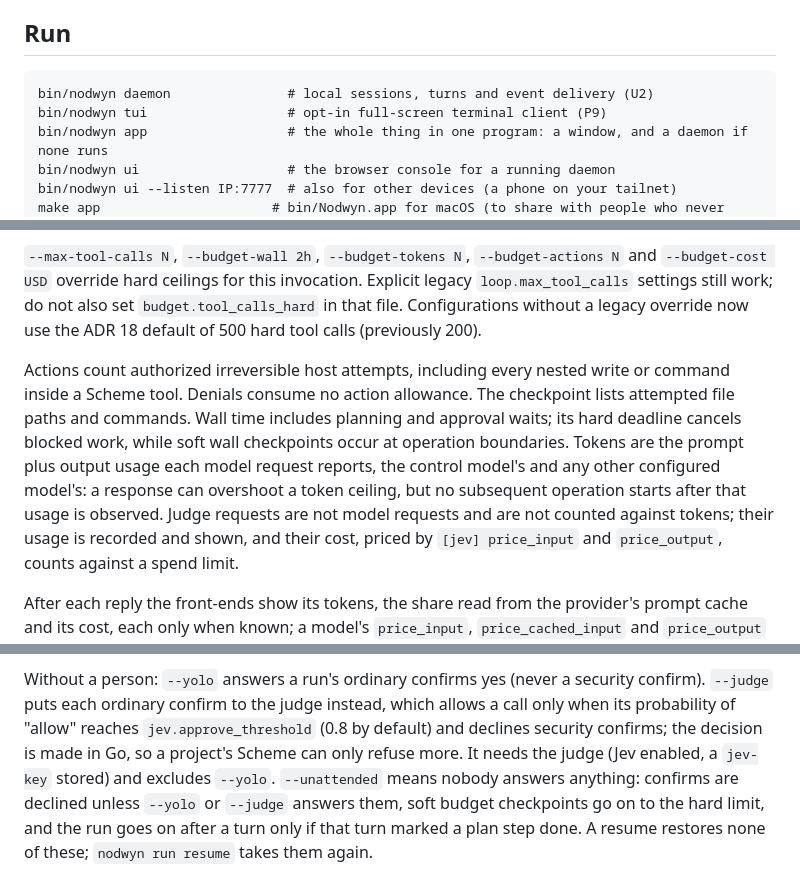
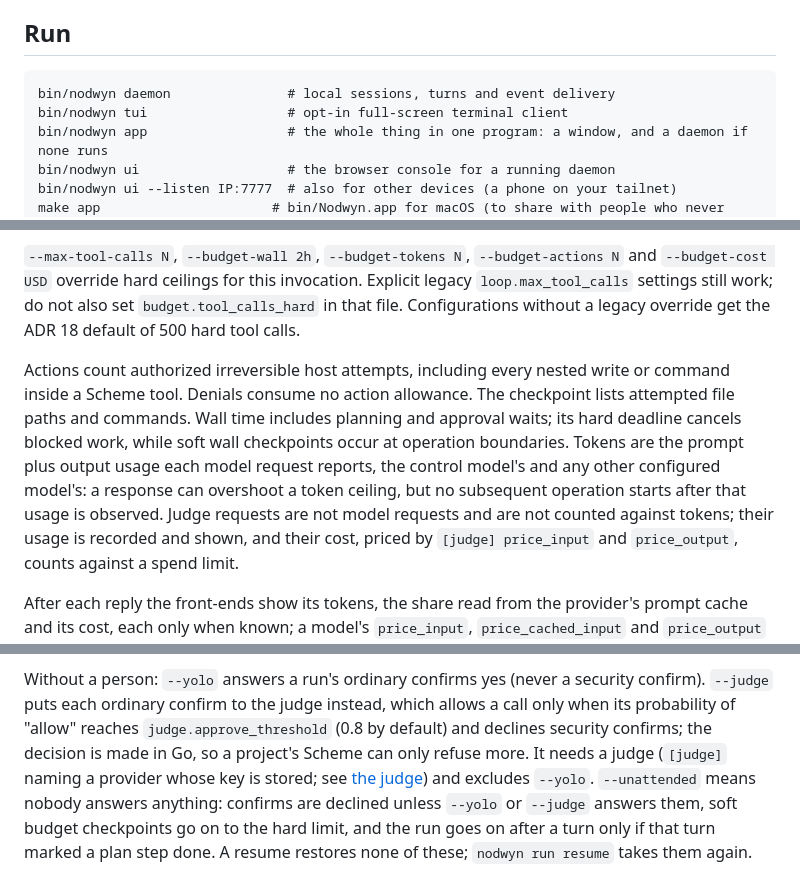
Before and after one commit to fclaude/nodwyn, a Markdown page: README.md, 3 parts joined by grey strips. Drawn GitHub-style.

````diff
--- a/README.md
+++ b/README.md
@@ -101,8 +106,8 @@ a project, its earlier tasks. See
 ## Run
 
 ```
-bin/nodwyn daemon               # local sessions, turns and event delivery (U2)
-bin/nodwyn tui                  # opt-in full-screen terminal client (P9)
+bin/nodwyn daemon               # local sessions, turns and event delivery
+bin/nodwyn tui                  # opt-in full-screen terminal client
 bin/nodwyn app                  # the whole thing in one program: a window, and a daemon if none runs
 bin/nodwyn ui                   # the browser console for a running daemon
 bin/nodwyn ui --listen IP:7777  # also for other devices (a phone on your tailnet)
@@ -225,7 +226,7 @@ redacted `turn.checkpoint` log record. A new turn starts with fresh accounting.
 invocation. Explicit legacy
 `loop.max_tool_calls` settings still work; do not also set
 `budget.tool_calls_hard` in that file. Configurations without a legacy override
-now use the ADR 18 default of 500 hard tool calls (previously 200).
+get the ADR 18 default of 500 hard tool calls.
 
 Actions count authorized irreversible host attempts, including every nested
 write or command inside a Scheme tool. Denials consume no action allowance.
@@ -236,7 +237,7 @@ output usage each model request reports, the control model's and any other
 configured model's: a response can overshoot a token ceiling, but no
 subsequent operation starts after that usage is observed. Judge requests are
 not model requests and are not counted against tokens; their usage is
-recorded and shown, and their cost, priced by `[jev] price_input` and
+recorded and shown, and their cost, priced by `[judge] price_input` and
 `price_output`, counts against a spend limit.
 
 After each reply the front-ends show its tokens, the share read from the
@@ -356,9 +356,10 @@ for completion semantics and recovery.
 Without a person: `--yolo` answers a run's ordinary confirms yes (never a
 security confirm). `--judge` puts each ordinary confirm to the judge
 instead, which allows a call only when its probability of "allow" reaches
-`jev.approve_threshold` (0.8 by default) and declines security confirms; the
+`judge.approve_threshold` (0.8 by default) and declines security confirms; the
 decision is made in Go, so a project's Scheme can only refuse more. It
-needs the judge (Jev enabled, a `jev-key` stored) and excludes `--yolo`.
+needs a judge (`[judge]` naming a provider whose key is stored; see
+[the judge](docs/manual.md#the-judge)) and excludes `--yolo`.
 `--unattended` means nobody answers anything: confirms are declined unless
 `--yolo` or `--judge` answers them, soft budget checkpoints go on to the
 hard limit, and the run goes on after a turn only if that turn marked a
````
Also changed, not shown: other parts of README.md (+20 -20 lines), docs/manual.md (+9 -4 lines).
